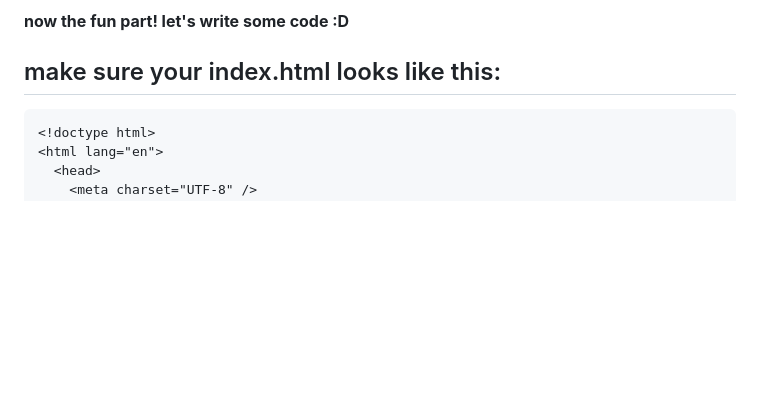
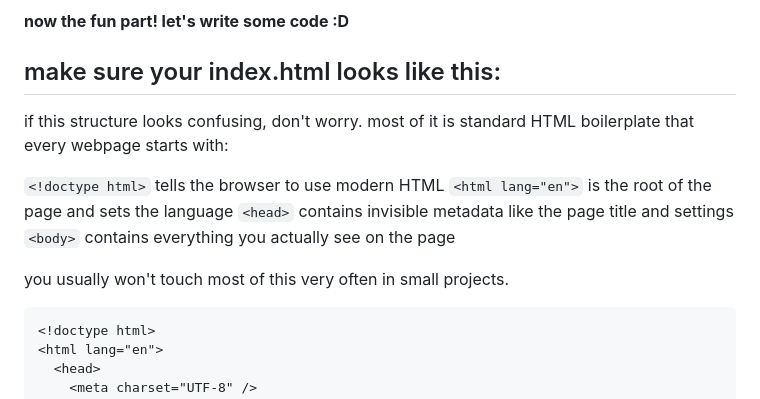
Before and after one commit to alisha-develops/astronomy-daily-pics, a Markdown page: GUIDE.md, the part around the change. Drawn GitHub-style; blank space fills up the shorter version.

Commit message:
add explanation for html in guide

````diff
--- a/GUIDE.md
+++ b/GUIDE.md
@@ -242,6 +242,14 @@ that was all the setup you needed before writing any code. make sure your folder
 **now the fun part! let's write some code :D**
 
 ## make sure your index.html looks like this:
+if this structure looks confusing, don't worry. most of it is standard HTML boilerplate that every webpage starts with:
+
+`<!doctype html>` tells the browser to use modern HTML
+`<html lang="en">` is the root of the page and sets the language
+`<head>` contains invisible metadata like the page title and settings
+`<body>` contains everything you actually see on the page
+
+you usually won't touch most of this very often in small projects.
 ```html
 <!doctype html>
 <html lang="en">
````
